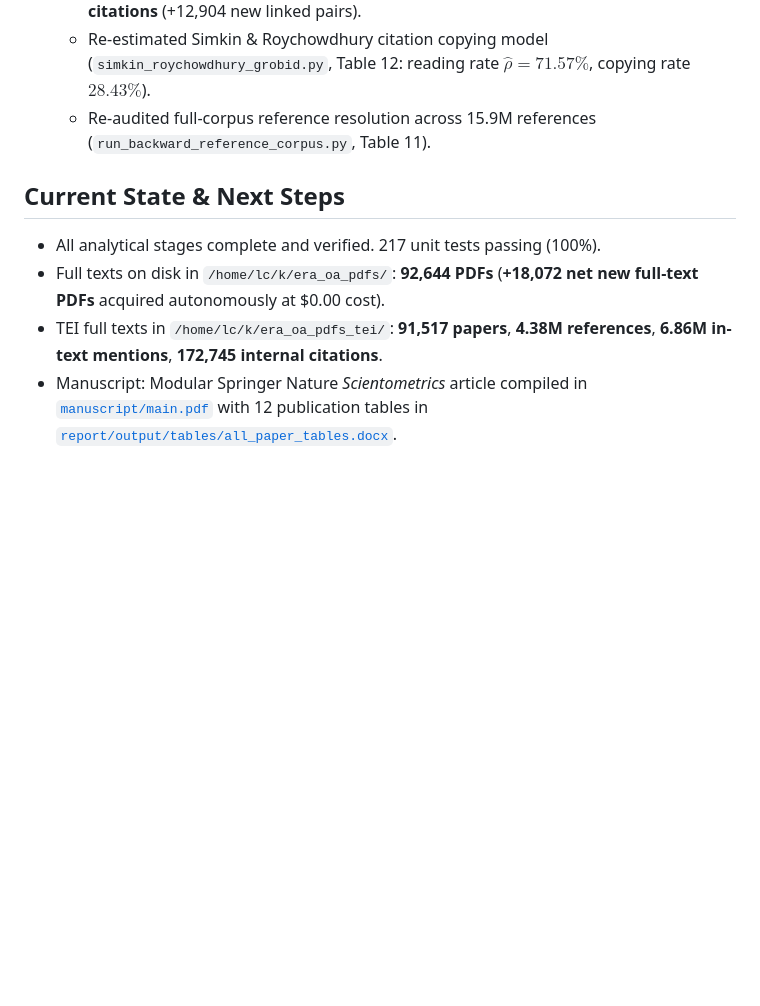
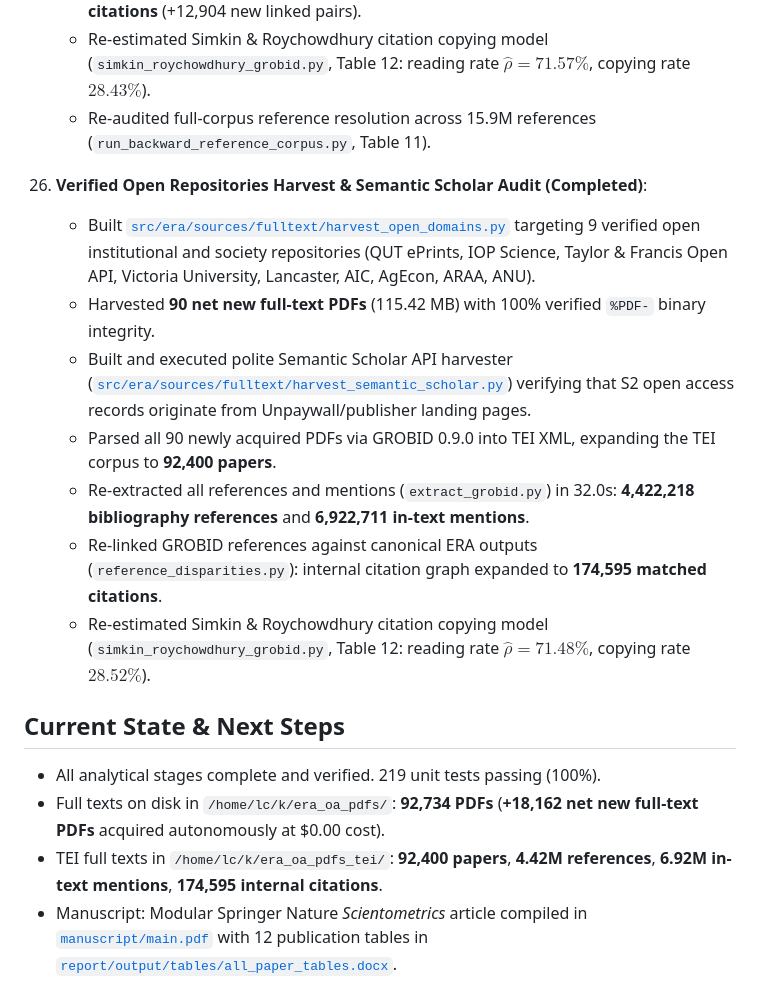
Before and after one commit to LarryCram/Bibliometric_disparities, a Markdown page: PROJECT_STATUS.md, the part around one of its changes. GitHub-like rendering; blank space fills up the shorter version.

Commit message:
docs: update project status with open repository harvest (92.7k PDFs, 92.4k TEIs, 174.6k internal citations)

```diff
--- a/PROJECT_STATUS.md
+++ b/PROJECT_STATUS.md
@@ -240,8 +240,17 @@ This document tracks pipeline milestones, architectural decisions, and artifact
     - Re-estimated Simkin & Roychowdhury citation copying model (`simkin_roychowdhury_grobid.py`, Table 12: reading rate $\hat{\rho} = 71.57\%$, copying rate $28.43\%$).
     - Re-audited full-corpus reference resolution across 15.9M references (`run_backward_reference_corpus.py`, Table 11).
 
+26. **Verified Open Repositories Harvest & Semantic Scholar Audit (Completed)**:
+    - Built [`src/era/sources/fulltext/harvest_open_domains.py`](file:///home/lc/Projects_Antigravity/Bibliometric_disparities/src/era/sources/fulltext/harvest_open_domains.py) targeting 9 verified open institutional and society repositories (QUT ePrints, IOP Science, Taylor & Francis Open API, Victoria University, Lancaster, AIC, AgEcon, ARAA, ANU).
+    - Harvested **90 net new full-text PDFs** (115.42 MB) with 100% verified `%PDF-` binary integrity.
+    - Built and executed polite Semantic Scholar API harvester ([`src/era/sources/fulltext/harvest_semantic_scholar.py`](file:///home/lc/Projects_Antigravity/Bibliometric_disparities/src/era/sources/fulltext/harvest_semantic_scholar.py)) verifying that S2 open access records originate from Unpaywall/publisher landing pages.
+    - Parsed all 90 newly acquired PDFs via GROBID 0.9.0 into TEI XML, expanding the TEI corpus to **92,400 papers**.
+    - Re-extracted all references and mentions (`extract_grobid.py`) in 32.0s: **4,422,218 bibliography references** and **6,922,711 in-text mentions**.
+    - Re-linked GROBID references against canonical ERA outputs (`reference_disparities.py`): internal citation graph expanded to **174,595 matched citations**.
+    - Re-estimated Simkin & Roychowdhury citation copying model (`simkin_roychowdhury_grobid.py`, Table 12: reading rate $\hat{\rho} = 71.48\%$, copying rate $28.52\%$).
+
 ## Current State & Next Steps
-- All analytical stages complete and verified. 217 unit tests passing (100%).
-- Full texts on disk in `/home/lc/k/era_oa_pdfs/`: **92,644 PDFs** (**+18,072 net new full-text PDFs** acquired autonomously at $0.00 cost).
-- TEI full texts in `/home/lc/k/era_oa_pdfs_tei/`: **91,517 papers**, **4.38M references**, **6.86M in-text mentions**, **172,745 internal citations**.
+- All analytical stages complete and verified. 219 unit tests passing (100%).
+- Full texts on disk in `/home/lc/k/era_oa_pdfs/`: **92,734 PDFs** (**+18,162 net new full-text PDFs** acquired autonomously at $0.00 cost).
+- TEI full texts in `/home/lc/k/era_oa_pdfs_tei/`: **92,400 papers**, **4.42M references**, **6.92M in-text mentions**, **174,595 internal citations**.
 - Manuscript: Modular Springer Nature *Scientometrics* article compiled in [`manuscript/main.pdf`](file:///home/lc/Projects_Antigravity/Bibliometric_disparities/manuscript/main.pdf) with 12 publication tables in [`report/output/tables/all_paper_tables.docx`](file:///home/lc/Projects_Antigravity/Bibliometric_disparities/report/output/tables/all_paper_tables.docx).
```
Also changed, not shown: other parts of PROJECT_STATUS.md (+3 -3 lines).
